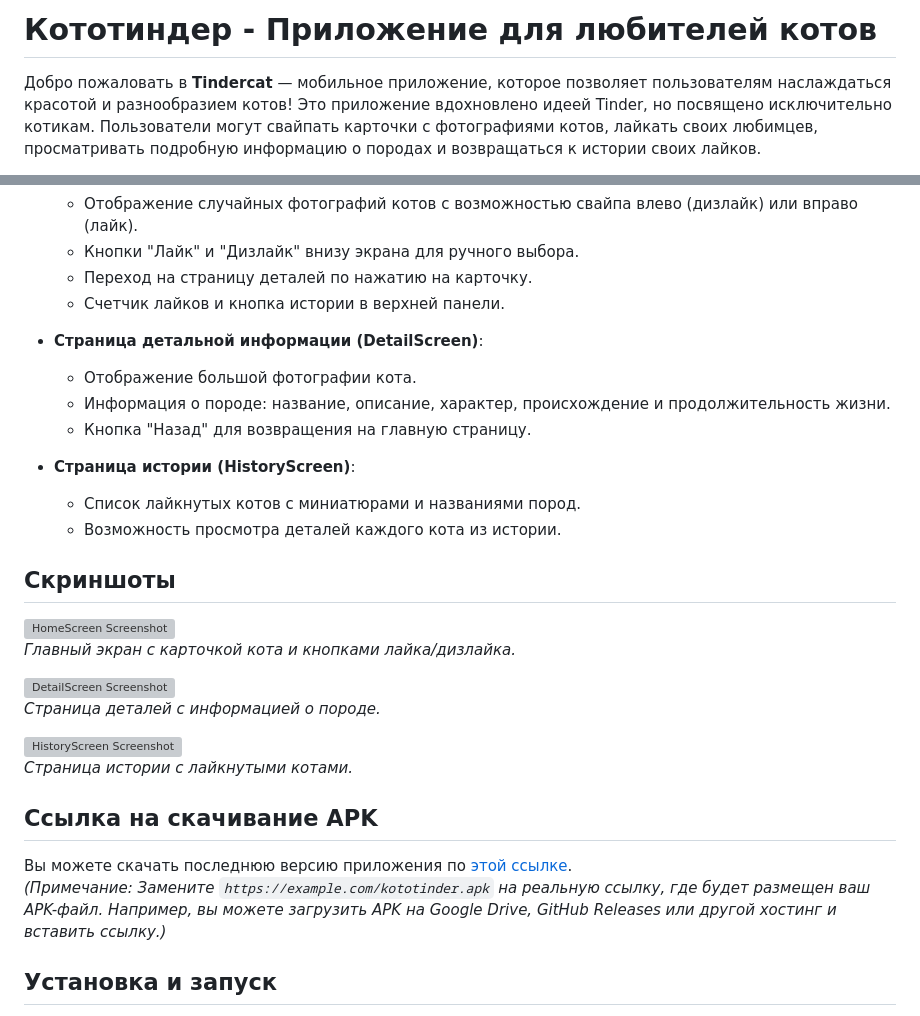
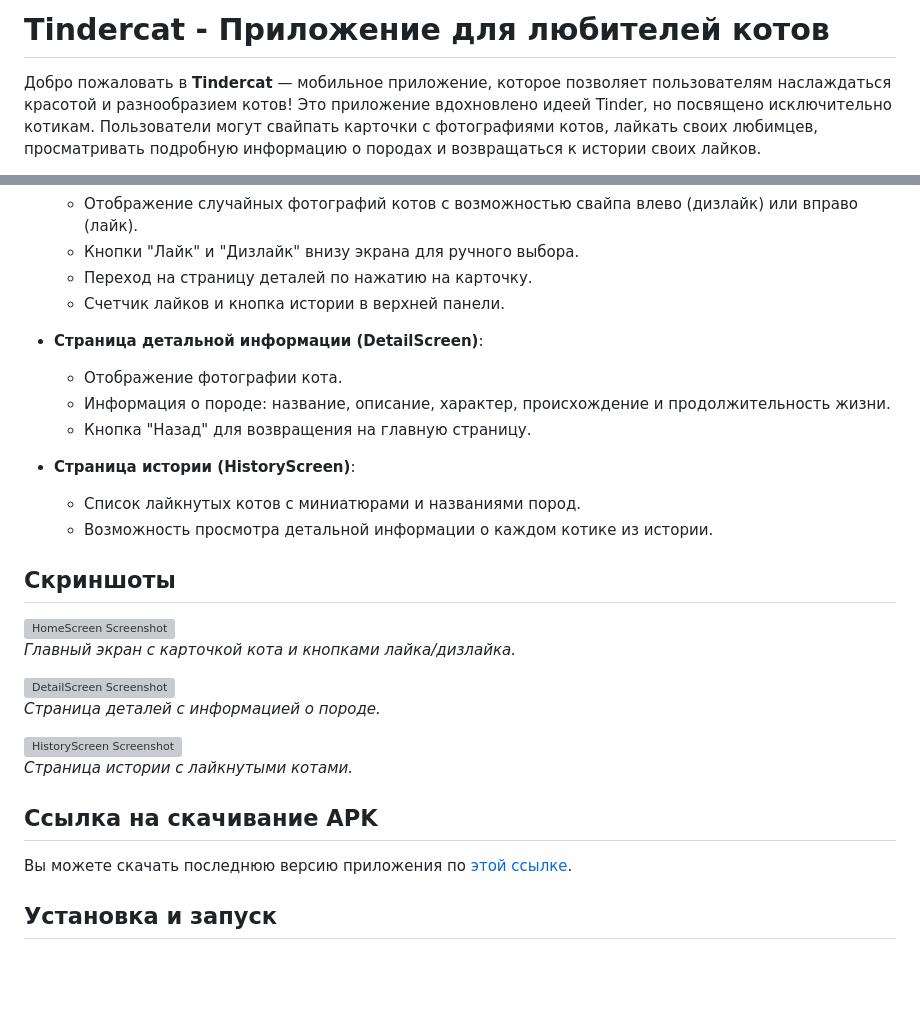
Before and after one commit to vitaliysev/Flutter_homework_1, a Markdown page: README.md, 2 parts joined by grey strips. Rendered like a GitHub page; blank space fills up the shorter version; grey boxes are pictures that could not be loaded.

```diff
--- a/README.md
+++ b/README.md
@@ -1,4 +1,4 @@
-# Кототиндер - Приложение для любителей котов
+# Tindercat - Приложение для любителей котов
 
 Добро пожаловать в **Tindercat** — мобильное приложение, которое позволяет пользователям наслаждаться красотой и разнообразием котов! Это приложение вдохновлено идеей Tinder, но посвящено исключительно котикам. Пользователи могут свайпать карточки с фотографиями котов, лайкать своих любимцев, просматривать подробную информацию о породах и возвращаться к истории своих лайков.
 
@@ -18,13 +18,13 @@
     - Счетчик лайков и кнопка истории в верхней панели.
 
 - **Страница детальной информации (DetailScreen)**:
-    - Отображение большой фотографии кота.
+    - Отображение фотографии кота.
     - Информация о породе: название, описание, характер, происхождение и продолжительность жизни.
     - Кнопка "Назад" для возвращения на главную страницу.
 
 - **Страница истории (HistoryScreen)**:
     - Список лайкнутых котов с миниатюрами и названиями пород.
-    - Возможность просмотра деталей каждого кота из истории.
+    - Возможность просмотра детальной информации о каждом котике из истории.
 
 ## Скриншоты
 
@@ -40,8 +40,7 @@
 
 ## Ссылка на скачивание APK
 
-Вы можете скачать последнюю версию приложения по [этой ссылке](https://example.com/kototinder.apk).
-*(Примечание: Замените `https://example.com/kototinder.apk` на реальную ссылку, где будет размещен ваш APK-файл. Например, вы можете загрузить APK на Google Drive, GitHub Releases или другой хостинг и вставить ссылку.)*
+Вы можете скачать последнюю версию приложения по [этой ссылке](https://github.com/vitaliysev/Flutter_homework_1/releases/tag/Latest).
 
 ## Установка и запуск
 
```
